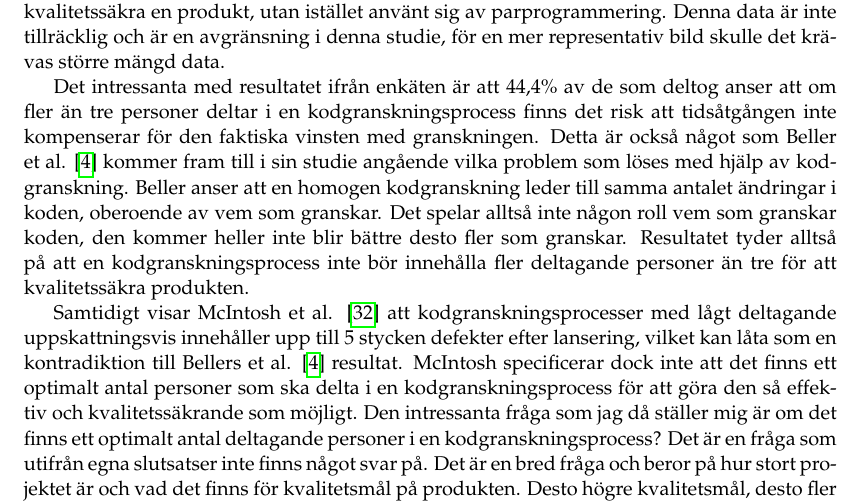
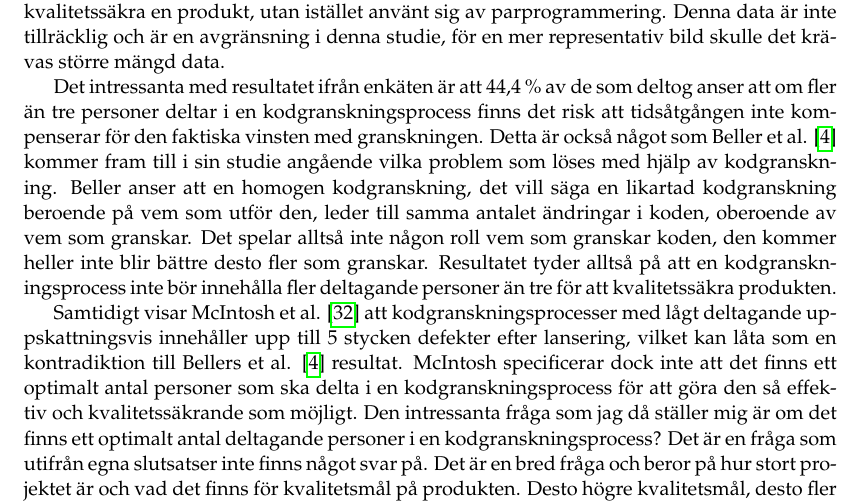
Before and after one commit to PUM-9/kandidatrapport, a LaTeX thesis (student_thesis.tex, which reads wallstrom-report.tex): part of page 91 of 105, cut so that both start at the same text. Compiled offline with pdfLaTeX.

Commit message:
Individual part

```diff
--- a/wallstrom-report.tex
+++ b/wallstrom-report.tex
@@ -97,19 +97,17 @@ Figur \ref{fig:grade_participation} nedan visar resultatet från frågan om grad
 
 \section{Diskussion}
 \label{sec:discussion-wallstrom}
-Resultatet av den genomförda enkäten visar att effekterna av en kodgranskningsprocess är positiva. 100\% anser att kodgranskning hjälper till att kvalitetssäkra en produkt. Det är endast få personer som inte använt sig av den specifika metoden kodgranskning för att kvalitetssäkra en produkt, utan istället använt sig av parprogrammering. Denna data är inte tillräcklig och är en avgränsning i denna studie, för en mer representativ bild skulle det krävas större mängd data.
+Resultatet av den genomförda enkäten visar att effekterna av en kodgranskningsprocess är positiva. 100 \% anser att kodgranskning hjälper till att kvalitetssäkra en produkt. Det är endast få personer som inte använt sig av den specifika metoden kodgranskning för att kvalitetssäkra en produkt, utan istället använt sig av parprogrammering. Denna data är inte tillräcklig och är en avgränsning i denna studie, för en mer representativ bild skulle det krävas större mängd data.
 
-Det intressanta med resultatet ifrån enkäten är att 44,4\% av de som deltog anser att om fler än tre personer deltar i en kodgranskningsprocess finns det risk att tidsåtgången inte kompenserar för den faktiska vinsten med granskningen. Detta är också något som Beller et al. \cite{beller2014modern} kommer fram till i sin studie angående vilka problem som löses med hjälp av kodgranskning. Beller anser att en homogen kodgranskning leder till samma antalet ändringar i koden, oberoende av vem som granskar. Det spelar alltså inte någon roll vem som granskar koden, den kommer heller inte blir bättre desto fler som granskar. Resultatet tyder alltså på att en kodgranskningsprocess inte bör innehålla fler deltagande personer än tre för att kvalitetssäkra produkten.
+Det intressanta med resultatet ifrån enkäten är att 44,4 \% av de som deltog anser att om fler än tre personer deltar i en kodgranskningsprocess finns det risk att tidsåtgången inte kompenserar för den faktiska vinsten med granskningen. Detta är också något som Beller et al. \cite{beller2014modern} kommer fram till i sin studie angående vilka problem som löses med hjälp av kodgranskning. Beller anser att en homogen kodgranskning, det vill säga en likartad kodgranskning beroende på vem som utför den, leder till samma antalet ändringar i koden, oberoende av vem som granskar. Det spelar alltså inte någon roll vem som granskar koden, den kommer heller inte blir bättre desto fler som granskar. Resultatet tyder alltså på att en kodgranskningsprocess inte bör innehålla fler deltagande personer än tre för att kvalitetssäkra produkten.
 
-Samtidigt visar McIntosh et al. \cite{mcintosh2014impact} att kodgranskningsprocesser med lågt deltagande upp\-skattningsvis innehåller upp till 5 stycken defekter efter lansering, vilket kan låta som en kontradiktion till Bellers et al. \cite{beller2014modern} resultat. McIntosh specificerar dock inte att det finns ett optimalt antal personer som ska delta i en kodgranskningsprocess för att göra den så effektiv och kvalitetssäkrande som möjligt. Den intressanta fråga som jag då ställer mig är om det finns ett optimalt antal deltagande personer i en kodgranskningsprocess? Det är en fråga som utifrån egna slutsatser inte finns något svar på. Det är en bred fråga och beror på hur stort projektet är och vad det finns för kvalitetsmål på produkten. Desto högre kvalitetsmål, desto fler personer bör delta i kodgranskningsprocesserna känns intuitivt som ett bra tillvägagångssätt. Denna studie visar dock att så inte är fallet, kodgranskningen riskerar att bli ineffektiv vilket således kan leda till en icke komplett produkt. Det här är en intressant frågeställning som kräver vidare efterforskning. Även här finns det såklart avgränsningar som bör tas med i åtanke. Dels innehåller inte enkäten tillräckligt med data och därtill skulle det även behövas göra en mer omfattande litteraturstudie för att få en representativ bild över situationen.
-
-
+Samtidigt visar McIntosh et al. \cite{mcintosh2014impact} att kodgranskningsprocesser med lågt deltagande uppskattningsvis innehåller upp till 5 stycken defekter efter lansering, vilket kan låta som en kontradiktion till Bellers et al. \cite{beller2014modern} resultat. McIntosh specificerar dock inte att det finns ett optimalt antal personer som ska delta i en kodgranskningsprocess för att göra den så effektiv och kvalitetssäkrande som möjligt. Den intressanta fråga som jag då ställer mig är om det finns ett optimalt antal deltagande personer i en kodgranskningsprocess? Det är en fråga som utifrån egna slutsatser inte finns något svar på. Det är en bred fråga och beror på hur stort projektet är och vad det finns för kvalitetsmål på produkten. Desto högre kvalitetsmål, desto fler personer bör delta i kodgranskningsprocesserna känns intuitivt som ett bra tillvägagångssätt. Denna studie visar dock att så inte är fallet, kodgranskningen riskerar att bli ineffektiv vilket således kan leda till en icke komplett produkt. Det här är en intressant frågeställning som kräver vidare efterforskning. Även här finns det såklart avgränsningar som bör tas med i åtanke. Dels innehåller inte enkäten tillräckligt med data och därtill skulle det även behövas göra en mer omfattande litteraturstudie för att få en representativ bild över situationen.
 
 \section{Slutsatser}
 \label{sec:conclusions-wallstrom}
 Utifrån den genomförda enkäten men framförallt utifrån den gjorda litteraturstudien visar denna rapport att kvalitet och kodgranskning har en stark relation. Att genomföra en kodgranskningsprocess visar sig tydligt ha positiva effekter på produktens kvalitet. För att svara på fråga 1 i avsnitt \ref{sec:issue-wallstrom} så tyder resultatet från denna studie på att effekterna av en kodgranskningsprocess är positiva ur kvalitetssynpunkt. McIntosh et al. \cite{mcintosh2014impact} visar att en dåligt granskad kod ger upphov till 2-5 stycken extra defekter efter produktlansering.
 
-För att svara på fråga 2 i avsnitt \ref{sec:issue-wallstrom} så tyder resultatet från denna studie att kostnaden för en kodgranskningsprocess kompenserar för den faktiska tidsåtgången. Den genomförda enkäten visade att 100\% av deltagarna anser att kodgranskning hjälper till att kvalitetssäkra en produkt. Enkäten visar också att graden av deltagande människor i kodgranskningen inte behöver överstiga tre stycken, detta kan leda till onödig tidsåtgång. Det här är även något som bekräftas av Bellers et al. \cite{beller2014modern} studie. Slutsatsen av detta är att effekterna av en kodgranskningsprocess kompenserar den faktiska tidsåtgången så länge antalet personer som granskar inte överstiger tre stycken.
+För att svara på fråga 2 i avsnitt \ref{sec:issue-wallstrom} så tyder resultatet från denna studie att kostnaden för en kodgranskningsprocess kompenserar för den faktiska tidsåtgången. Den genomförda enkäten visade att 100 \% av deltagarna anser att kodgranskning hjälper till att kvalitetssäkra en produkt. Enkäten visar också att graden av deltagande människor i kodgranskningen inte behöver överstiga tre stycken, detta kan leda till onödig tidsåtgång. Det här är även något som bekräftas av Bellers et al. \cite{beller2014modern} studie. Slutsatsen av detta är att effekterna av en kodgranskningsprocess kompenserar den faktiska tidsåtgången så länge antalet personer som granskar inte överstiger tre stycken.
 
 
 %%%%%%%%%%%%%%%%%%%%%%%%%%%%%%%%%%%%%%%%%%%%%%%%%%%%%%%%%%%%%%%%%%%%%%
```
